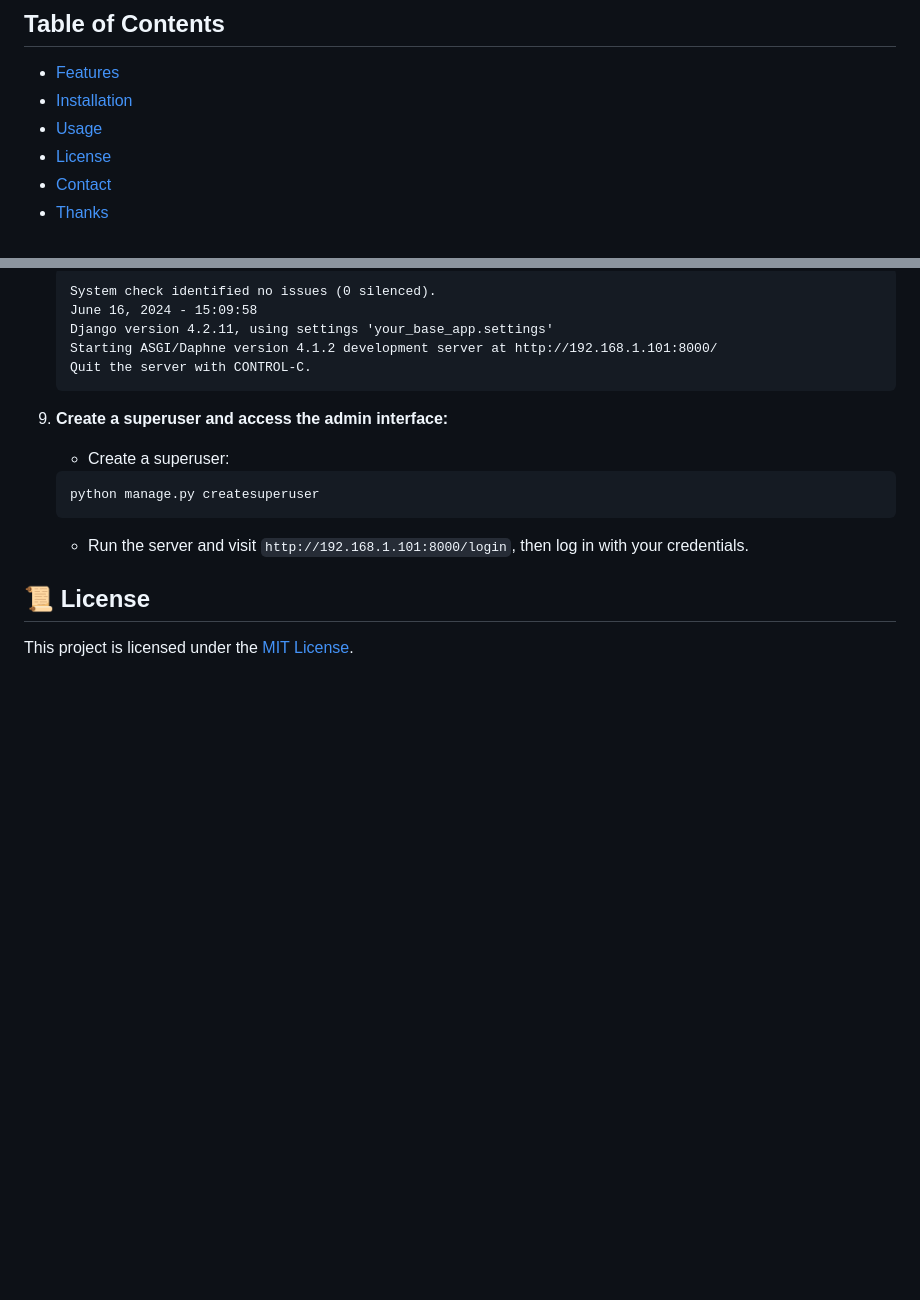
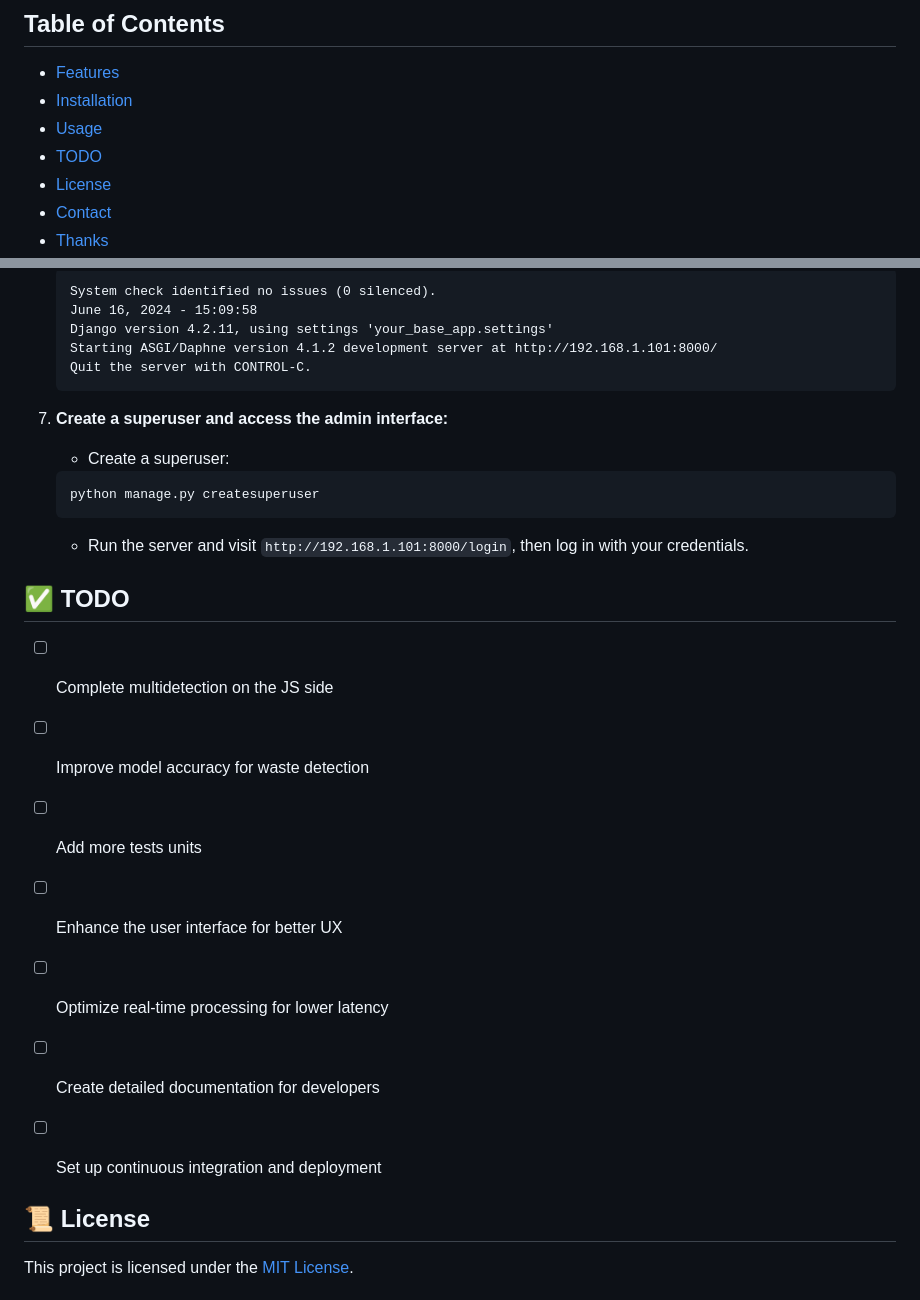
Before and after one commit to mehdirexon/waste-detection, a Markdown page: README.md, 2 parts joined by grey strips. Rendered like a GitHub page; blank space fills up the shorter version.

Commit message:
Add TODO

````diff
--- a/README.md
+++ b/README.md
@@ -11,6 +11,7 @@ In this project, the goal was to create an application capable of detecting wast
 - [Features](#-features)
 - [Installation](#️-installation)
 - [Usage](#-usage)
+- [TODO](#-todo)
 - [License](#-license)
 - [Contact](#-contact)
 - [Thanks](#-thanks)
@@ -132,12 +140,23 @@ After installing Django and its components, you need to update some settings.
     Quit the server with CONTROL-C.
     ```
 
-9. **Create a superuser and access the admin interface:**
+7. **Create a superuser and access the admin interface:**
     - Create a superuser:
     ```bash
     python manage.py createsuperuser
     ```
     - Run the server and visit `http://192.168.1.101:8000/login`, then log in with your credentials.
+
+## ✅ TODO
+
+- [ ] Complete multidetection on the JS side
+- [ ] Improve model accuracy for waste detection
+- [ ] Add more tests units
+- [ ] Enhance the user interface for better UX
+- [ ] Optimize real-time processing for lower latency
+- [ ] Create detailed documentation for developers
+- [ ] Set up continuous integration and deployment
+
 
 ## 📜 License
 
````
Also changed, not shown: other parts of README.md (+73 -73 lines).
